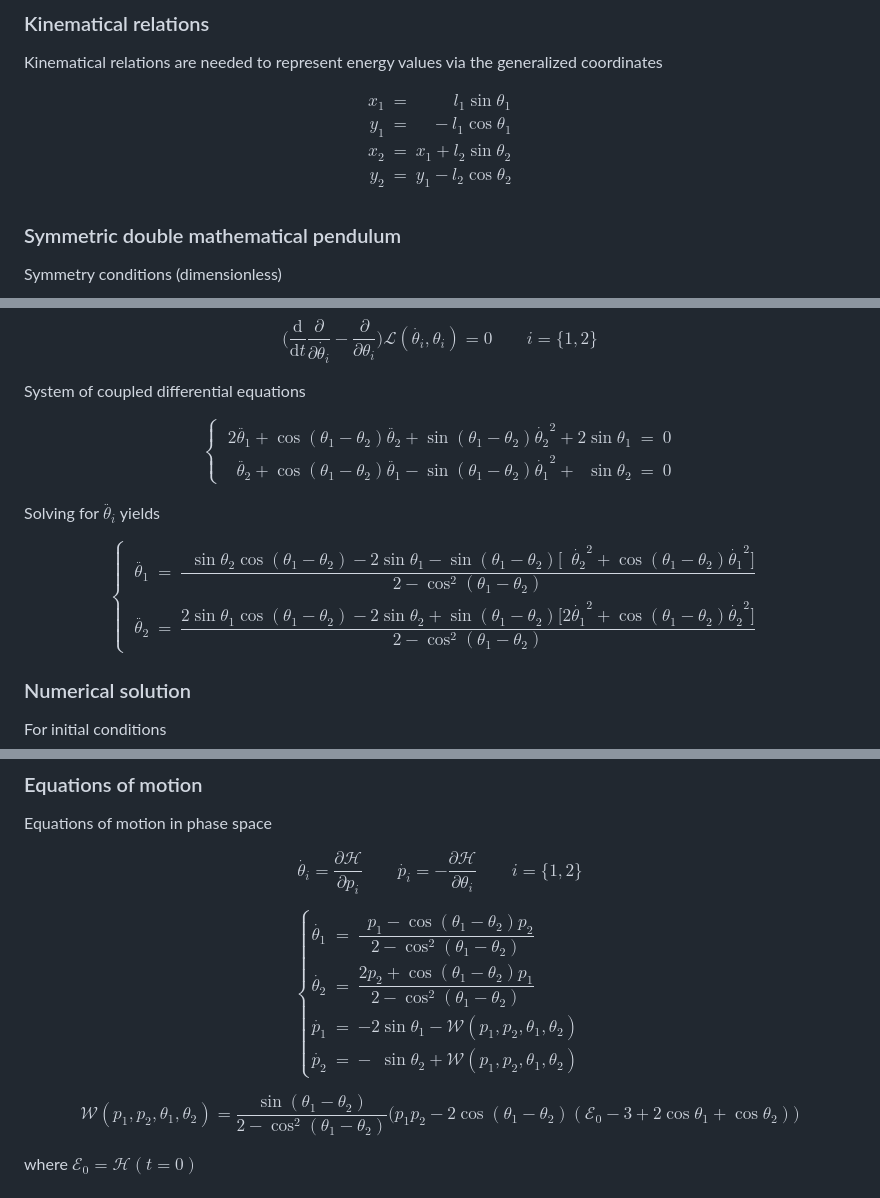
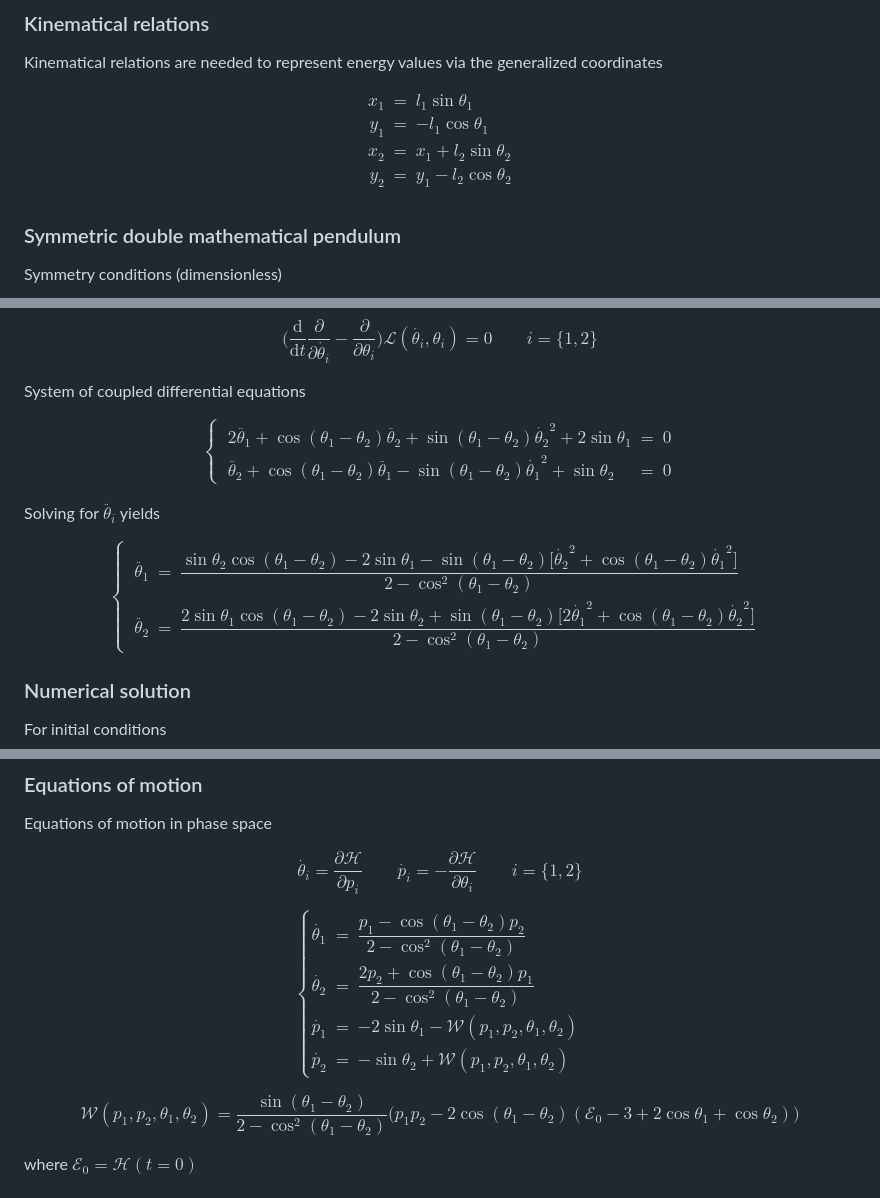
Before and after one commit to PaulZiebert672/Sandbox2, a Markdown page: ode/double_pendulum/README.md, 3 parts joined by grey strips. Rendered like a GitHub page.

Commit message:
remove unsupported TeX tags

```diff
--- a/ode/double_pendulum/README.md
+++ b/ode/double_pendulum/README.md
@@ -29,8 +29,8 @@ Kinematical relations are needed to represent energy values via the generalized
 
 $$
 \begin{eqnarray}
-x_1 & = & \phantom{x_1}\phantom{+} l_1\sin\theta_1 \\
-y_1 & = & \phantom{y_1} - l_1\cos\theta_1 \\
+x_1 & = & l_1\sin\theta_1 \\
+y_1 & = & - l_1\cos\theta_1 \\
 x_2 & = & x_1 + l_2\sin\theta_2 \\
 y_2 & = & y_1 -l_2\cos\theta_2 \\
 \end{eqnarray}
@@ -78,10 +78,10 @@ $$
   2\sin\theta_1 & = & 0
 \\
 &
-  \phantom{2}\ddot{\theta_2} +
+  \ddot{\theta_2} +
   \cos(\theta_1 - \theta_2)\ddot{\theta_1} -
   \sin(\theta_1 - \theta_2)\dot{\theta_1}^2 +
-  \phantom{2}\sin\theta_2 & = & 0
+  \sin\theta_2 & = & 0
 \end{cases}
 $$
 
@@ -90,10 +90,10 @@ Solving for $\ddot{\theta_i}$ yields
 $$
 \begin{cases}
 & \ddot{\theta_1} & = & \dfrac{
-  \phantom{2}\sin\theta_2\cos(\theta_1 - \theta_2) -
+  \sin\theta_2\cos(\theta_1 - \theta_2) -
   2\sin\theta_1 -
   \sin(\theta_1 - \theta_2)
-    \Big[ \phantom{2}\dot{\theta_2}^2 + \cos(\theta_1 - \theta_2)\dot{\theta_1}^2 \Big]
+    \Big[ \dot{\theta_2}^2 + \cos(\theta_1 - \theta_2)\dot{\theta_1}^2 \Big]
 }{2 - \cos^2(\theta_1 - \theta_2)} & \\
 & \ddot{\theta_2} & = & \dfrac{
   2\sin\theta_1\cos(\theta_1 - \theta_2) -
@@ -224,10 +224,10 @@ $$
 
 $$
 \begin{cases}
-\dot{\theta_1} & = & \dfrac{\phantom{2}p_1 - \cos(\theta_1 - \theta_2) p_2}{2 - \cos^2(\theta_1 - \theta_2)} \\
+\dot{\theta_1} & = & \dfrac{p_1 - \cos(\theta_1 - \theta_2) p_2}{2 - \cos^2(\theta_1 - \theta_2)} \\
 \dot{\theta_2} & = & \dfrac{2p_2 + \cos(\theta_1 - \theta_2) p_1}{2 - \cos^2(\theta_1 - \theta_2)} \\
 \dot{p_1} & = & -2\sin\theta_1 - \mathcal{W}(p_1, p_2, \theta_1, \theta_2) \\
-\dot{p_2} & = & -\phantom{2}\sin\theta_2 + \mathcal{W}(p_1, p_2, \theta_1, \theta_2)
+\dot{p_2} & = & -\sin\theta_2 + \mathcal{W}(p_1, p_2, \theta_1, \theta_2)
 \end{cases}
 $$
 
```
Also changed, not shown: other parts of ode/double_pendulum/README.md (+1 -1 lines).
